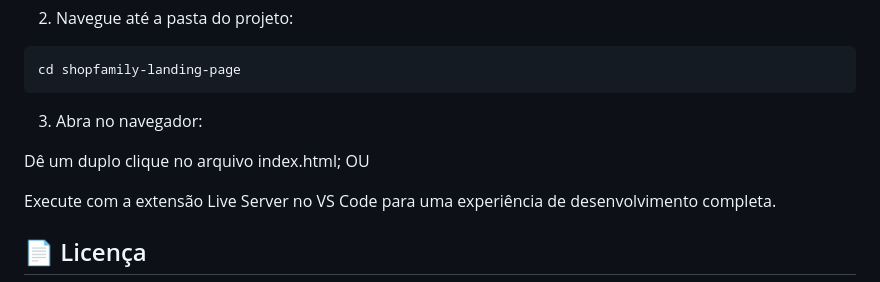
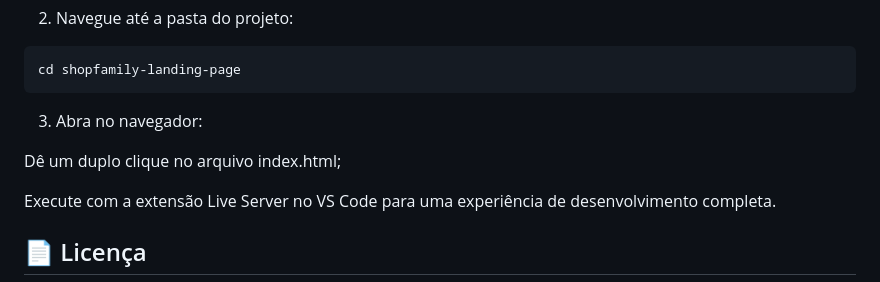
Before and after one commit to LeticiaMS89/landing-page-shopfamily, a Markdown page: README.md, the part around the change. Rendered like a GitHub page.

Commit message:
Fix formatting in README instructions
Corrected formatting in the instructions for opening index.html.

````diff
--- a/README.md
+++ b/README.md
@@ -86,7 +86,7 @@ cd shopfamily-landing-page
 ```
 3. Abra no navegador:
 
-Dê um duplo clique no arquivo index.html; OU
+Dê um duplo clique no arquivo index.html;
 
 Execute com a extensão Live Server no VS Code para uma experiência de desenvolvimento completa.
 
````
